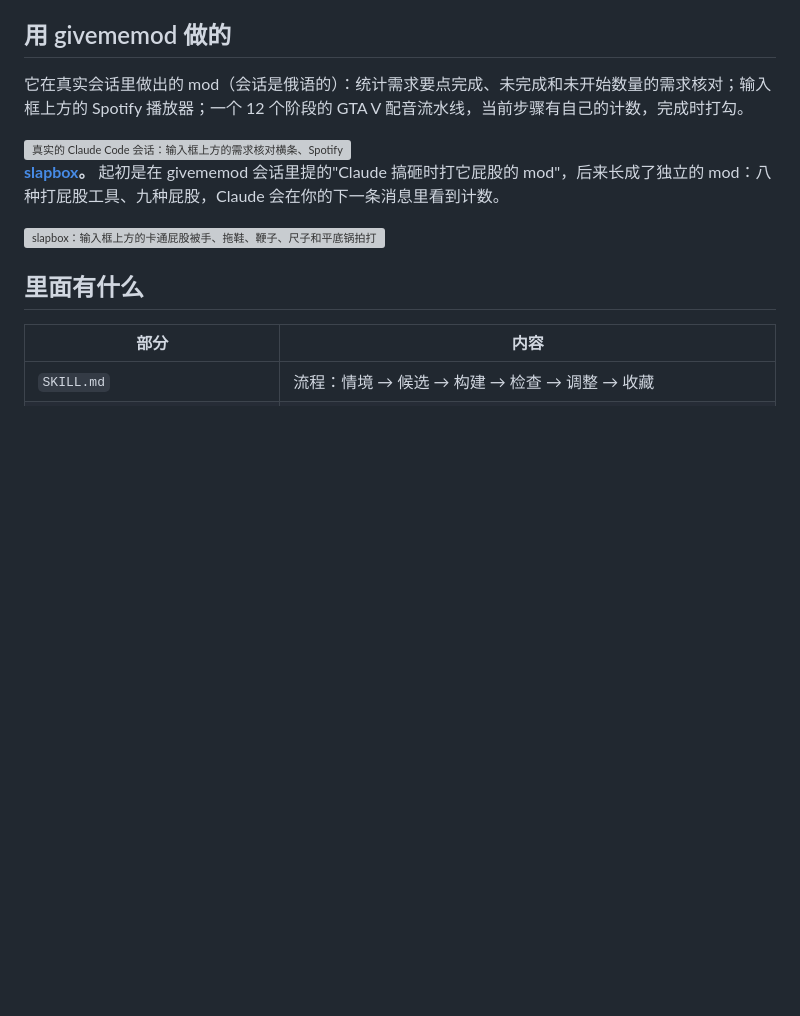
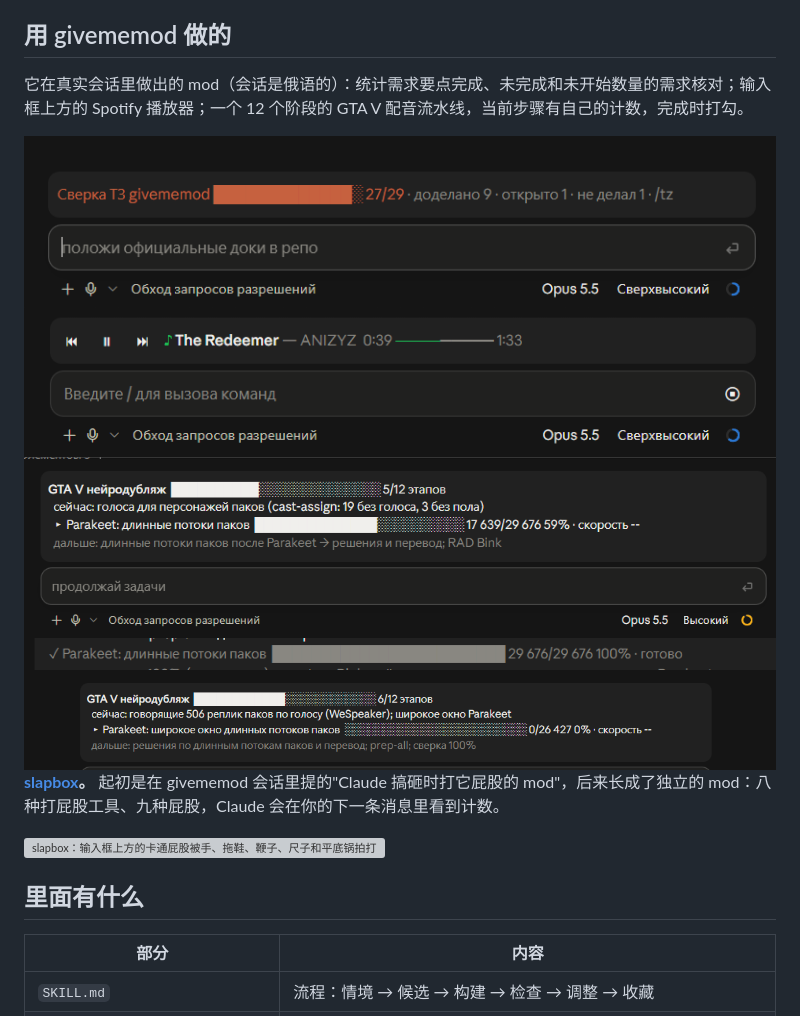
Before and after one commit to timoncool/givememod, a Markdown page: README_ZH.md, the part around one of its changes. Drawn GitHub-style; blank space fills up the shorter version; grey boxes are pictures that could not be loaded.

```diff
--- a/README_ZH.md
+++ b/README_ZH.md
@@ -84,7 +84,11 @@ mod 需要 Claude Code 2.1.287+（桌面版 Code 标签页 2.1.286+）。插件
 
 它在真实会话里做出的 mod（会话是俄语的）：统计需求要点完成、未完成和未开始数量的需求核对；输入框上方的 Spotify 播放器；一个 12 个阶段的 GTA V 配音流水线，当前步骤有自己的计数，完成时打勾。
 
-<img src="docs/made-with/givememod-mods.gif" alt="真实的 Claude Code 会话：输入框上方的需求核对横条、Spotify 播放器横条、GTA V 配音流水线从第 5/12 阶段到第 6 阶段" width="860">
+<img src="docs/made-with/tz-check.png" alt="需求核对：输入框上方的横条，29 项完成 27 项" width="760">
+<img src="docs/made-with/spotify.png" alt="Spotify 播放器：上一首、暂停、下一首按钮和正在播放的曲目" width="760">
+<img src="docs/made-with/pipeline.png" alt="GTA V 配音流水线：第 5/12 阶段，当前步骤和计数" width="760">
+<img src="docs/made-with/pipeline-done.png" alt="步骤完成：100%" width="760">
+<img src="docs/made-with/pipeline-next.png" alt="GTA V 配音流水线：第 6/12 阶段" width="760">
 
 **[slapbox](https://github.com/timoncool/slapbox)。** 起初是在 givememod 会话里提的"Claude 搞砸时打它屁股的 mod"，后来长成了独立的 mod：八种打屁股工具、九种屁股，Claude 会在你的下一条消息里看到计数。
 
```
Also changed, not shown: other parts of README_ZH.md (+1 -1 lines), README_RU.md (+6 -2 lines).
